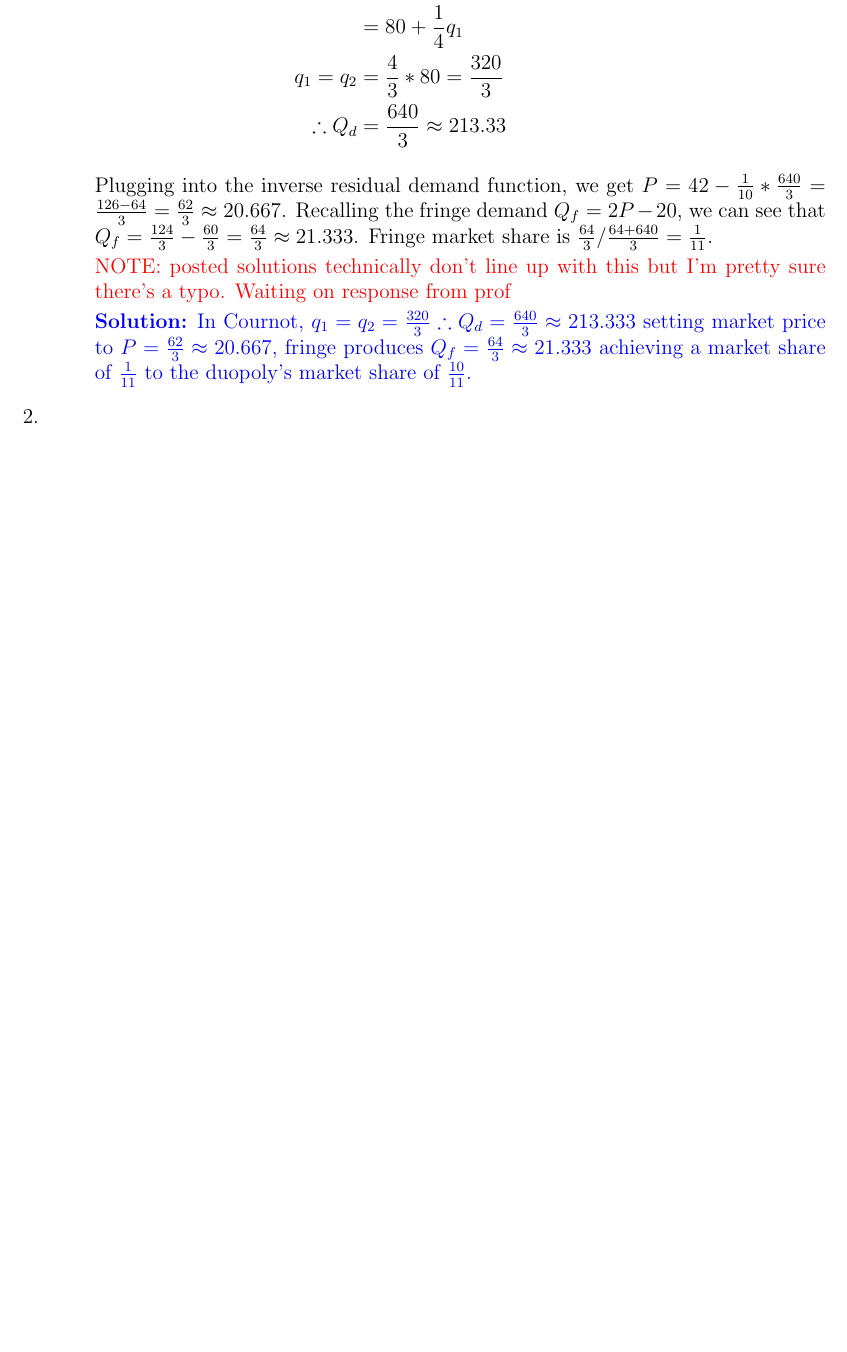
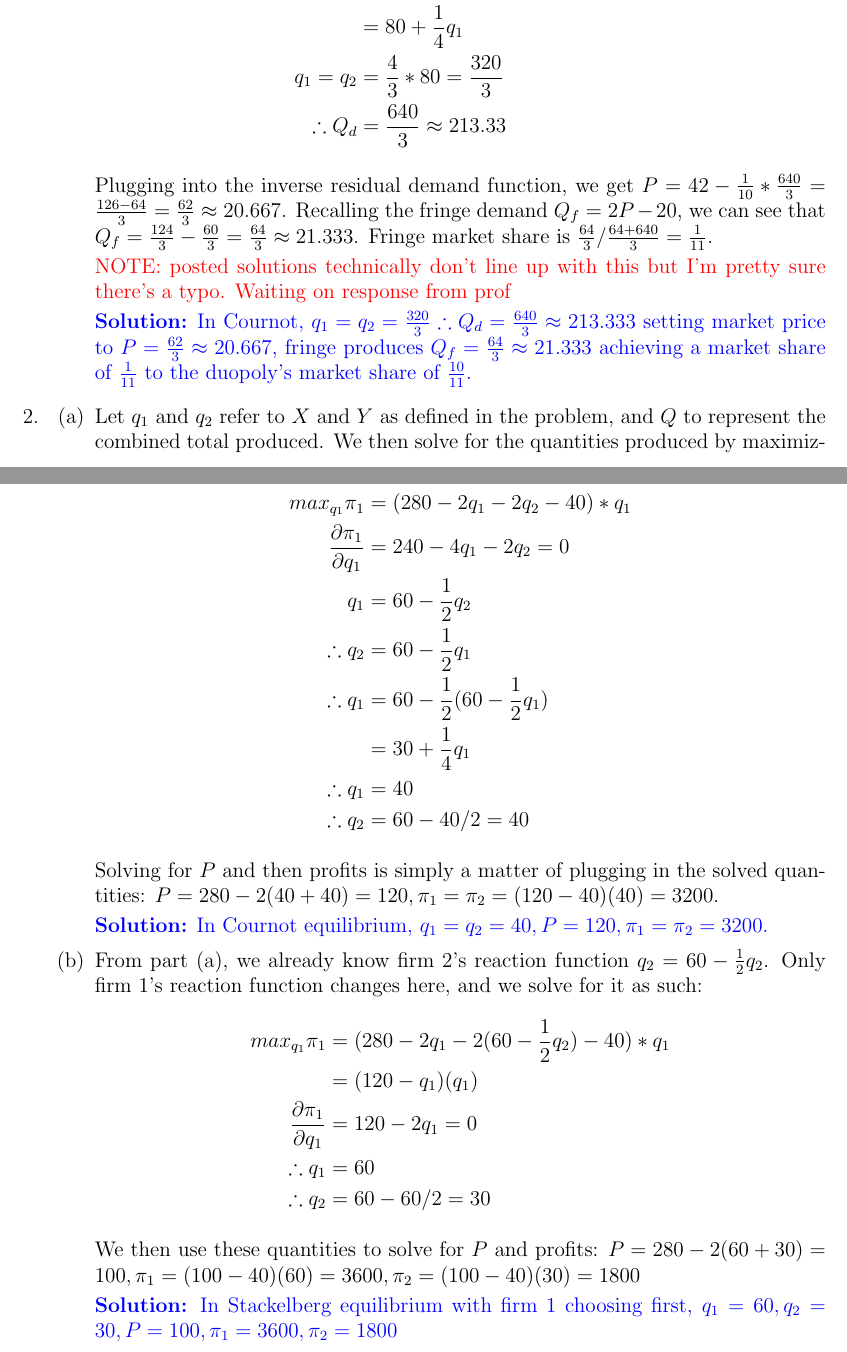
Before and after one commit to alex-shen1/IndustrialOrganization, a LaTeX problem sheet (HW6/hw6.tex): part of page 2 of 2 before the commit and two parts of pages 2 and 3 of 3 after it, the two joined at a grey line, cut so that both start at the same text, the shorter picture padded with empty space. Compiled offline with pdfLaTeX.

Commit message:
Finished 2

```diff
--- a/HW6/hw6.tex
+++ b/HW6/hw6.tex
@@ -93,6 +93,37 @@ Signature: \textit{Alex Shen, Sean Velhagen, Max Bresticker}
 
 \item[2.]
 
+\begin{enumerate}
+	\item Let $q_1$ and $q_2$ refer to $X$ and $Y$ as defined in the problem, and $Q$ to represent the combined total produced. We then solve for the quantities produced by maximizing firm 1's profit function (which will give us both quantities via symmetry):
+	\begin{align*}
+		max_{q_1} \pi_1 &= (280 - 2q_1 - 2q_2 - 40)*q_1 \\
+		\frac{\partial\pi_1}{\partial q_1} &= 240 - 4q_1 - 2q_2 = 0 \\
+		q_1 &= 60 - \frac{1}{2}q_2 \\
+		\therefore q_2 &= 60 - \frac{1}{2}q_1 \\
+		\therefore q_1 &= 60 - \frac{1}{2}(60 - \frac{1}{2}q_1) \\
+		&= 30 + \frac{1}{4}q_1 \\
+		\therefore q_1 &= 40 \\
+		\therefore q_2 &= 60 - 40/2 = 40
+	\end{align*}
+
+	Solving for $P$ and then profits is simply a matter of plugging in the solved quantities: $P=280 - 2(40+40) = 120, \pi_1 = \pi_2 = (120-40)(40) = 3200$.
+
+	{\color{blue} \textbf{Solution:} In Cournot equilibrium, $q_1 = q_2 = 40, P=120, \pi_1=\pi_2 = 3200$.}
+
+	\item From part (a), we already know firm 2's reaction function $q_2 = 60 - \frac{1}{2}q_2$. Only firm 1's reaction function changes here, and we solve for it as such:
+	\begin{align*}
+		max_{q_1} \pi_1 &= (280 - 2q_1 - 2(60 - \frac{1}{2}q_2) - 40)*q_1 \\
+		&= (120-q_1)(q_1) \\
+		\frac{\partial\pi_1}{\partial q_1} &= 120 - 2q_1 = 0 \\
+		\therefore q_1 &= 60 \\
+		\therefore q_2 &= 60 - 60/2 = 30
+	\end{align*}
+
+	We then use these quantities to solve for $P$ and profits: $P = 280 - 2(60 + 30) = 100, \pi_1 = (100-40)(60) = 3600, \pi_2 = (100-40)(30) = 1800$
+
+	{\color{blue}\textbf{Solution:} In Stackelberg equilibrium with firm 1 choosing first, $q_1 = 60, q_2 = 30, P = 100, \pi_1 = 3600, \pi_2 = 1800$}
+\end{enumerate}
+
 
 \end{enumerate}
 
```
Also changed, not shown: HW6/hw6.pdf.
